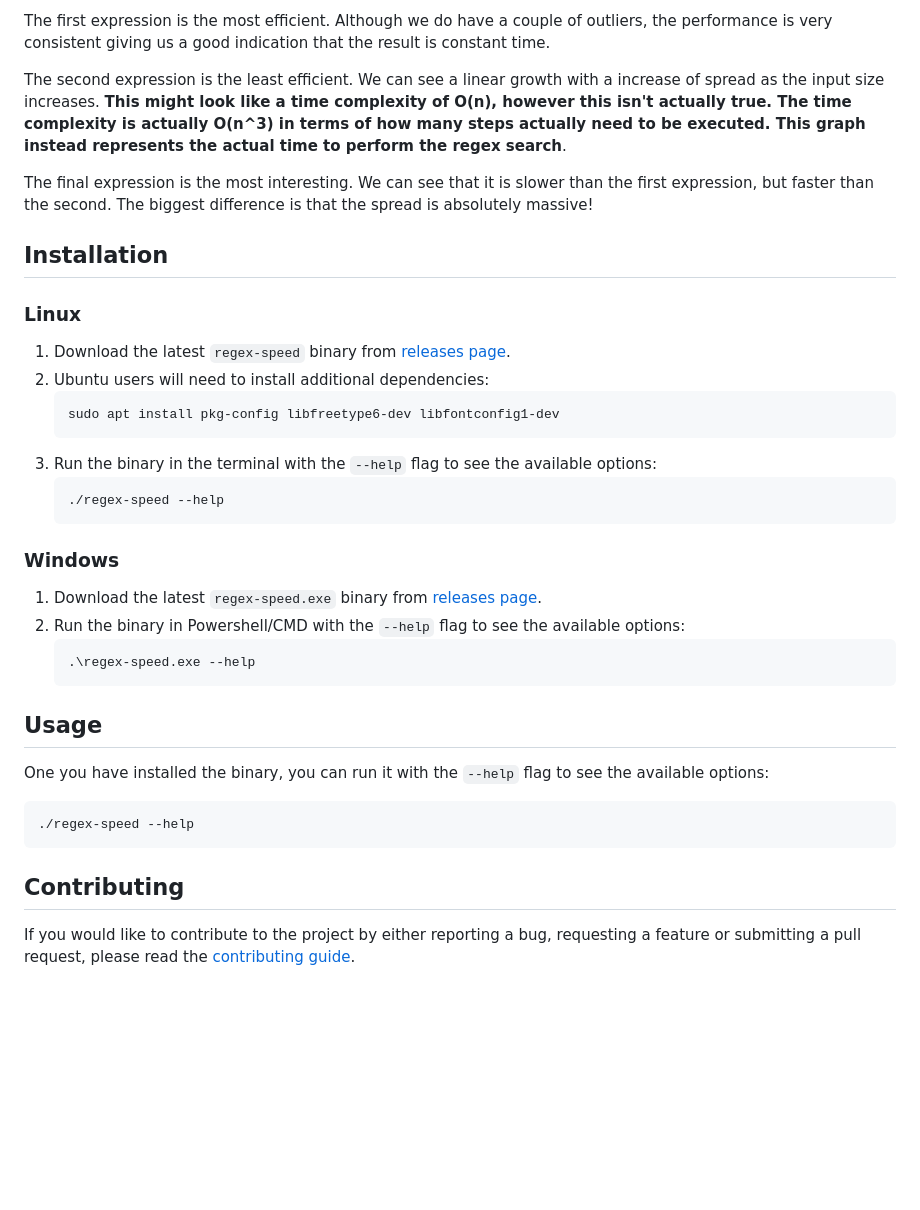
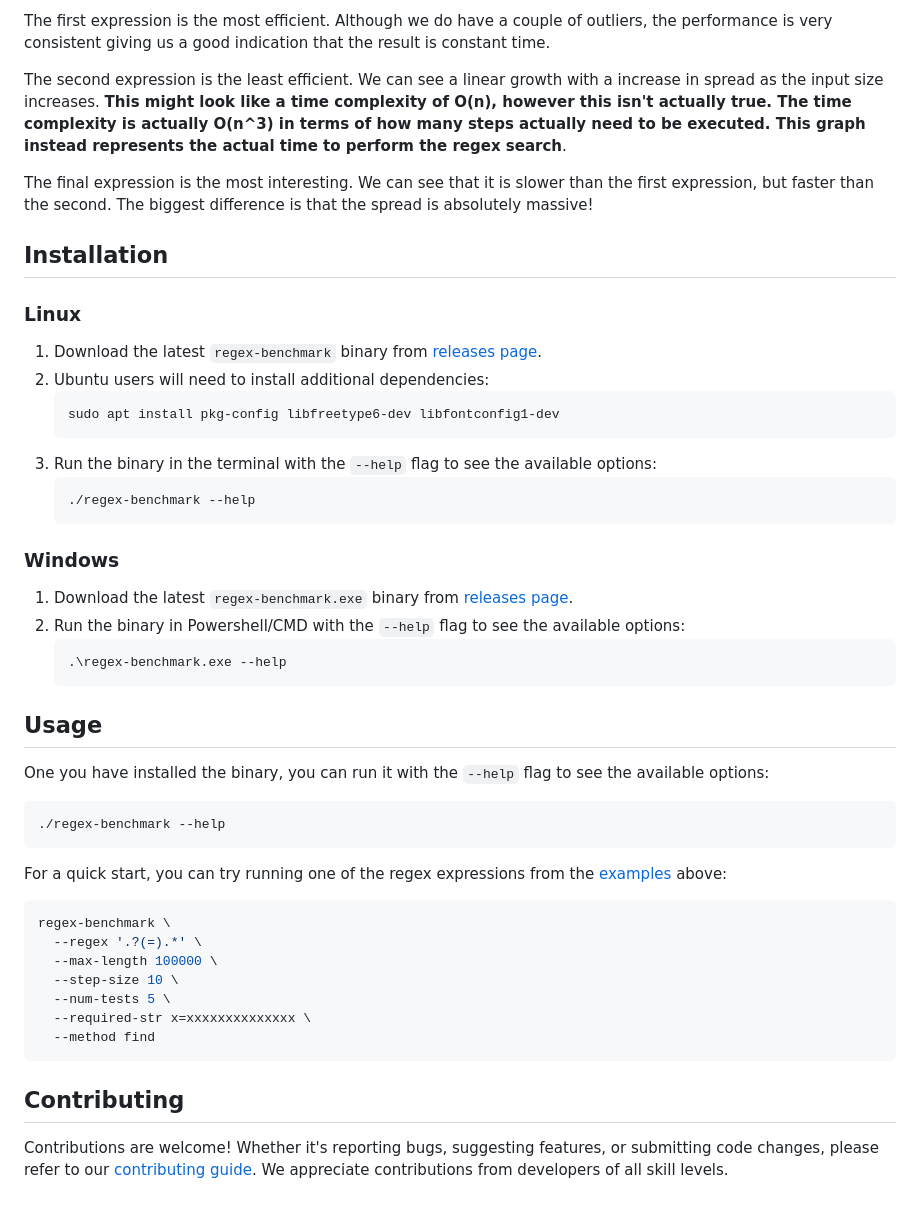
Before and after one commit to Salaah01/regex-benchmark, a Markdown page: README.md, the part around one of its changes. GitHub-like rendering; blank space fills up the shorter version.

````diff
--- a/README.md
+++ b/README.md
@@ -88,7 +86,7 @@ Although all three expressions are valid and we can retrieve the "=" from the re
 
 The first expression is the most efficient. Although we do have a couple of outliers, the performance is very consistent giving us a good indication that the result is constant time.
 
-The second expression is the least efficient. We can see a linear growth with a increase of spread as the input size increases. **This might look like a time complexity of O(n), however this isn't actually true. The time complexity is actually O(n^3) in terms of how many steps actually need to be executed. This graph instead represents the actual time to perform the regex search**.
+The second expression is the least efficient. We can see a linear growth with a increase in spread as the input size increases. **This might look like a time complexity of O(n), however this isn't actually true. The time complexity is actually O(n^3) in terms of how many steps actually need to be executed. This graph instead represents the actual time to perform the regex search**.
 
 The final expression is the most interesting. We can see that it is slower than the first expression, but faster than the second. The biggest difference is that the spread is absolutely massive!
 
@@ -97,22 +95,22 @@ The final expression is the most interesting. We can see that it is slower than
 
 ### Linux
 
-1. Download the latest `regex-speed` binary from [releases page](https://github.com/Salaah01/regex-benchmark/releases).
+1. Download the latest `regex-benchmark` binary from [releases page](https://github.com/Salaah01/regex-benchmark/releases).
 2. Ubuntu users will need to install additional dependencies:
     ```bash
     sudo apt install pkg-config libfreetype6-dev libfontconfig1-dev
     ```
 3. Run the binary in the terminal with the `--help` flag to see the available options:
     ```bash
-    ./regex-speed --help
+    ./regex-benchmark --help
     ```
 
 ### Windows
 
-1. Download the latest `regex-speed.exe` binary from [releases page](https://github.com/Salaah01/regex-benchmark/releases).
+1. Download the latest `regex-benchmark.exe` binary from [releases page](https://github.com/Salaah01/regex-benchmark/releases).
 2. Run the binary in Powershell/CMD with the `--help` flag to see the available options:
     ```powershell
-    .\regex-speed.exe --help
+    .\regex-benchmark.exe --help
     ```
 
 ## Usage
@@ -120,10 +118,21 @@ The final expression is the most interesting. We can see that it is slower than
 One you have installed the binary, you can run it with the `--help` flag to see the available options:
 
 ```bash
-./regex-speed --help
+./regex-benchmark --help
 ```
 
+For a quick start, you can try running one of the regex expressions from the [examples](#examples) above:
+
+```bash
+regex-benchmark \
+  --regex '.?(=).*' \
+  --max-length 100000 \
+  --step-size 10 \
+  --num-tests 5 \
+  --required-str x=xxxxxxxxxxxxxx \
+  --method find
+```
 
 ## Contributing
 
-If you would like to contribute to the project by either reporting a bug, requesting a feature or submitting a pull request, please read the [contributing guide](./CONTRIBUTING.md).
+Contributions are welcome! Whether it's reporting bugs, suggesting features, or submitting code changes, please refer to our [contributing guide](./CONTRIBUTING.md). We appreciate contributions from developers of all skill levels.
````
Also changed, not shown: other parts of README.md (+14 -16 lines), docs/examples/img/example-test-1.png, docs/examples/img/example-test-2.png, docs/examples/img/example-test-3.png, 1 other file.
